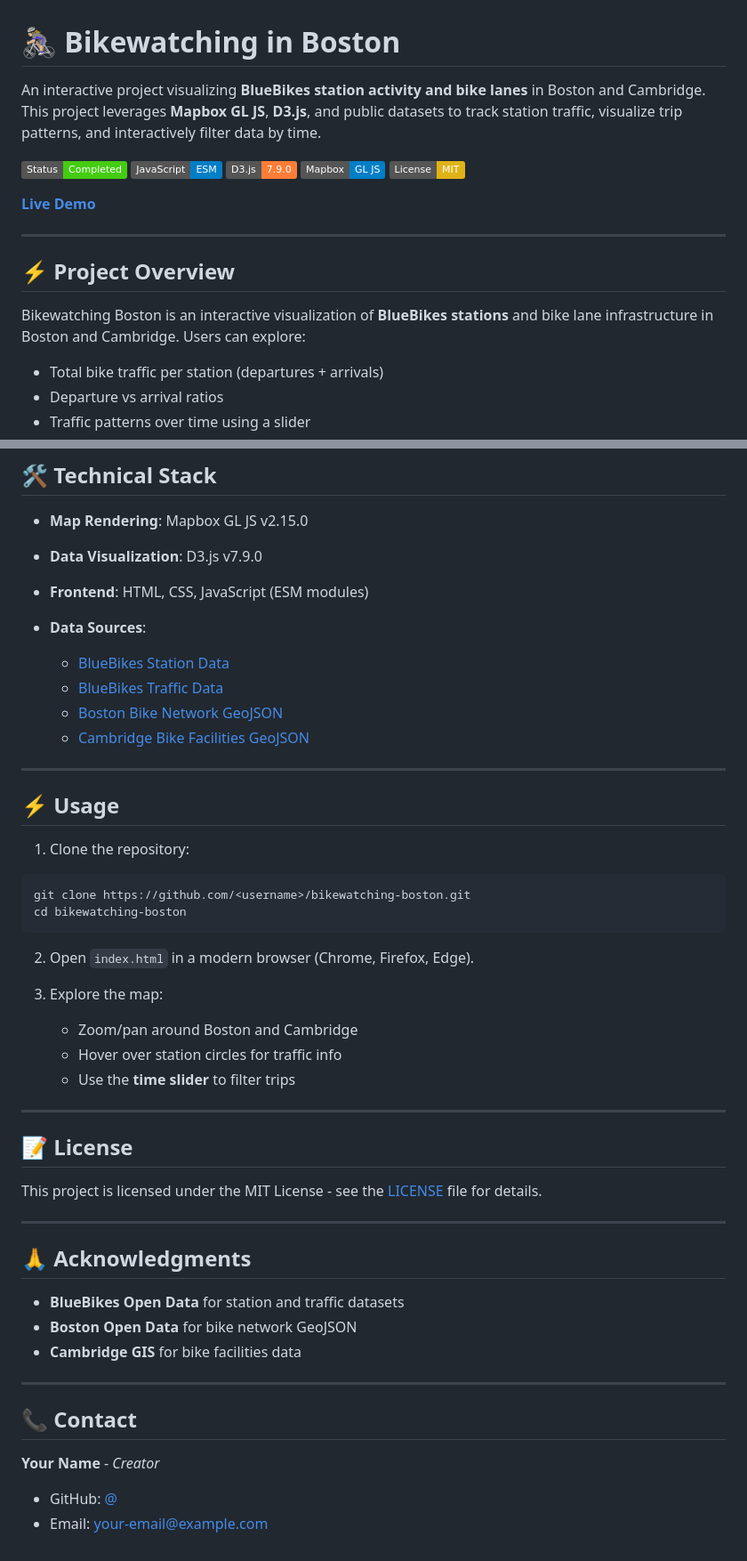
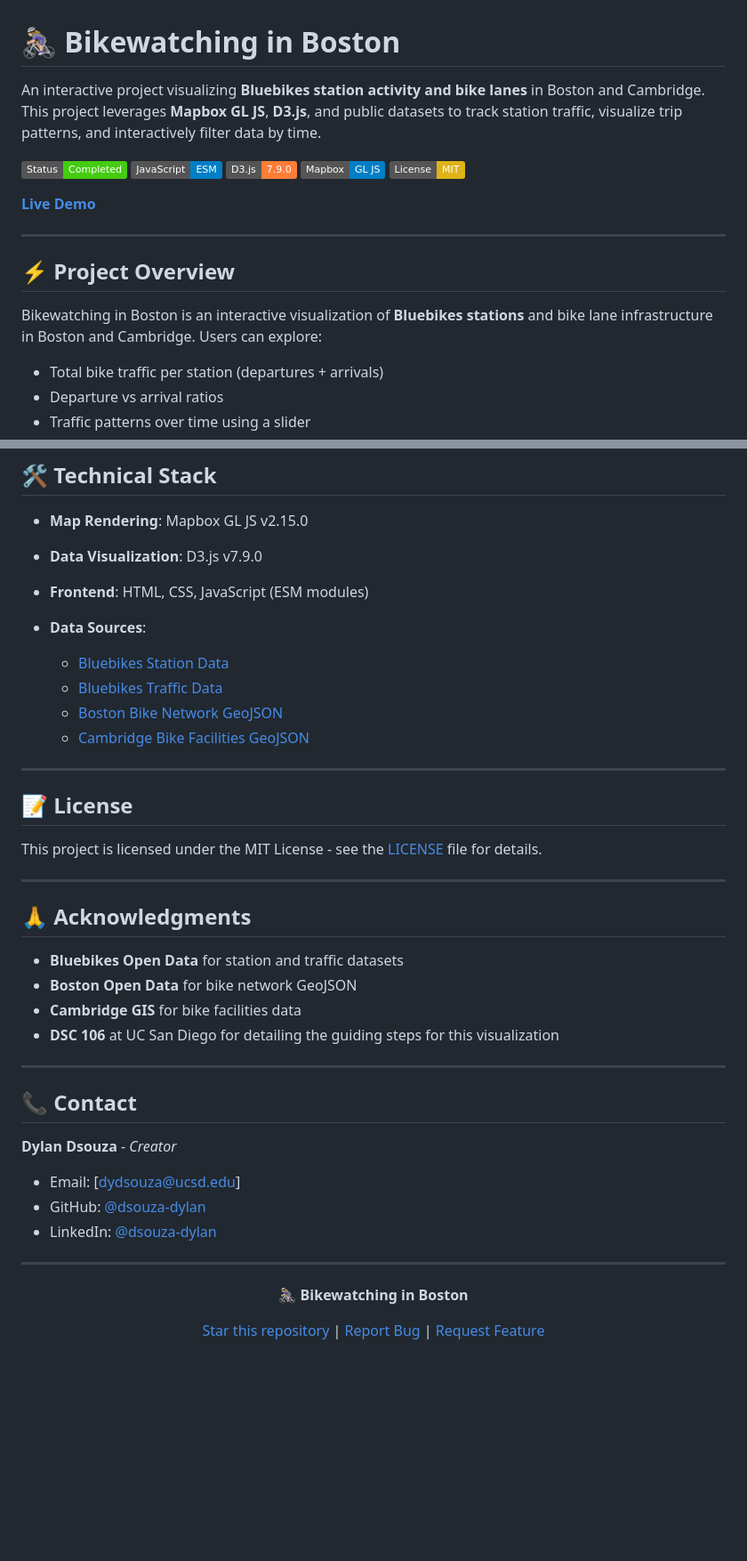
Before and after one commit to dsouza-dylan/bikewatching, a Markdown page: README.md, 2 parts joined by grey strips. Shown at 89% size. Drawn GitHub-style; badges without logos; blank space fills up the shorter version.

````diff
--- a/README.md
+++ b/README.md
@@ -1,6 +1,6 @@
 # 🚴🏼‍♀️ Bikewatching in Boston
 
-An interactive project visualizing **BlueBikes station activity and bike lanes** in Boston and Cambridge. This project leverages **Mapbox GL JS**, **D3.js**, and public datasets to track station traffic, visualize trip patterns, and interactively filter data by time.
+An interactive project visualizing **Bluebikes station activity and bike lanes** in Boston and Cambridge. This project leverages **Mapbox GL JS**, **D3.js**, and public datasets to track station traffic, visualize trip patterns, and interactively filter data by time.
 
 ![Status](https://img.shields.io/badge/Status-Completed-brightgreen)
 ![JavaScript](https://img.shields.io/badge/JavaScript-ESM-blue)
@@ -14,7 +14,7 @@ An interactive project visualizing **BlueBikes station activity and bike lanes**
 
 ## ⚡ Project Overview
 
-Bikewatching Boston is an interactive visualization of **BlueBikes stations** and bike lane infrastructure in Boston and Cambridge. Users can explore:
+Bikewatching in Boston is an interactive visualization of **Bluebikes stations** and bike lane infrastructure in Boston and Cambridge. Users can explore:
 
 * Total bike traffic per station (departures + arrivals)
 * Departure vs arrival ratios
@@ -65,28 +65,10 @@ This allows for insights into peak usage times and station popularity.
 * **Frontend**: HTML, CSS, JavaScript (ESM modules)
 * **Data Sources**:
 
-  * [BlueBikes Station Data](https://dsc106.com/labs/lab07/data/bluebikes-stations.json)
-  * [BlueBikes Traffic Data](https://dsc106.com/labs/lab07/data/bluebikes-traffic-2024-03.csv)
+  * [Bluebikes Station Data](https://dsc106.com/labs/lab07/data/bluebikes-stations.json)
+  * [Bluebikes Traffic Data](https://dsc106.com/labs/lab07/data/bluebikes-traffic-2024-03.csv)
   * [Boston Bike Network GeoJSON](https://bostonopendata-boston.opendata.arcgis.com/datasets/boston::existing-bike-network-2022.geojson)
   * [Cambridge Bike Facilities GeoJSON](https://raw.githubusercontent.com/cambridgegis/cambridgegis_data/main/Recreation/Bike_Facilities/RECREATION_BikeFacilities.geojson)
-
----
-
-## ⚡ Usage
-
-1. Clone the repository:
-
-```bash
-git clone https://github.com/<username>/bikewatching-boston.git
-cd bikewatching-boston
-```
-
-2. Open `index.html` in a modern browser (Chrome, Firefox, Edge).
-3. Explore the map:
-
-   * Zoom/pan around Boston and Cambridge
-   * Hover over station circles for traffic info
-   * Use the **time slider** to filter trips
 
 ---
 
@@ -98,15 +80,27 @@ This project is licensed under the MIT License - see the [LICENSE](LICENSE) file
 
 ## 🙏 Acknowledgments
 
-* **BlueBikes Open Data** for station and traffic datasets
+* **Bluebikes Open Data** for station and traffic datasets
 * **Boston Open Data** for bike network GeoJSON
 * **Cambridge GIS** for bike facilities data
+* **DSC 106** at UC San Diego for detailing the guiding steps for this visualization
 
 ---
 
 ## 📞 Contact
 
-**Your Name** - *Creator*
+**Dylan Dsouza** - *Creator*
 
-* GitHub: [@<username>](https://github.com/<username>)
-* Email: [your-email@example.com](mailto:your-email@example.com)
+- Email: [dydsouza@ucsd.edu]
+- GitHub: [@dsouza-dylan](https://github.com/dsouza-dylan)
+- LinkedIn: [@dsouza-dylan](https://www.linkedin.com/in/dsouza-dylan/)
+
+---
+
+<div align="center">
+
+**🚴🏼‍♀️ Bikewatching in Boston**
+
+[Star this repository](https://github.com/dsouza-dylan/bikewatching) | [Report Bug](https://github.com/dsouza-dylan/bikewatching/issues) | [Request Feature](https://github.com/dsouza-dylan/bikewatching/issues)
+
+</div
````
Also changed, not shown: other parts of README.md (+1 -1 lines).
